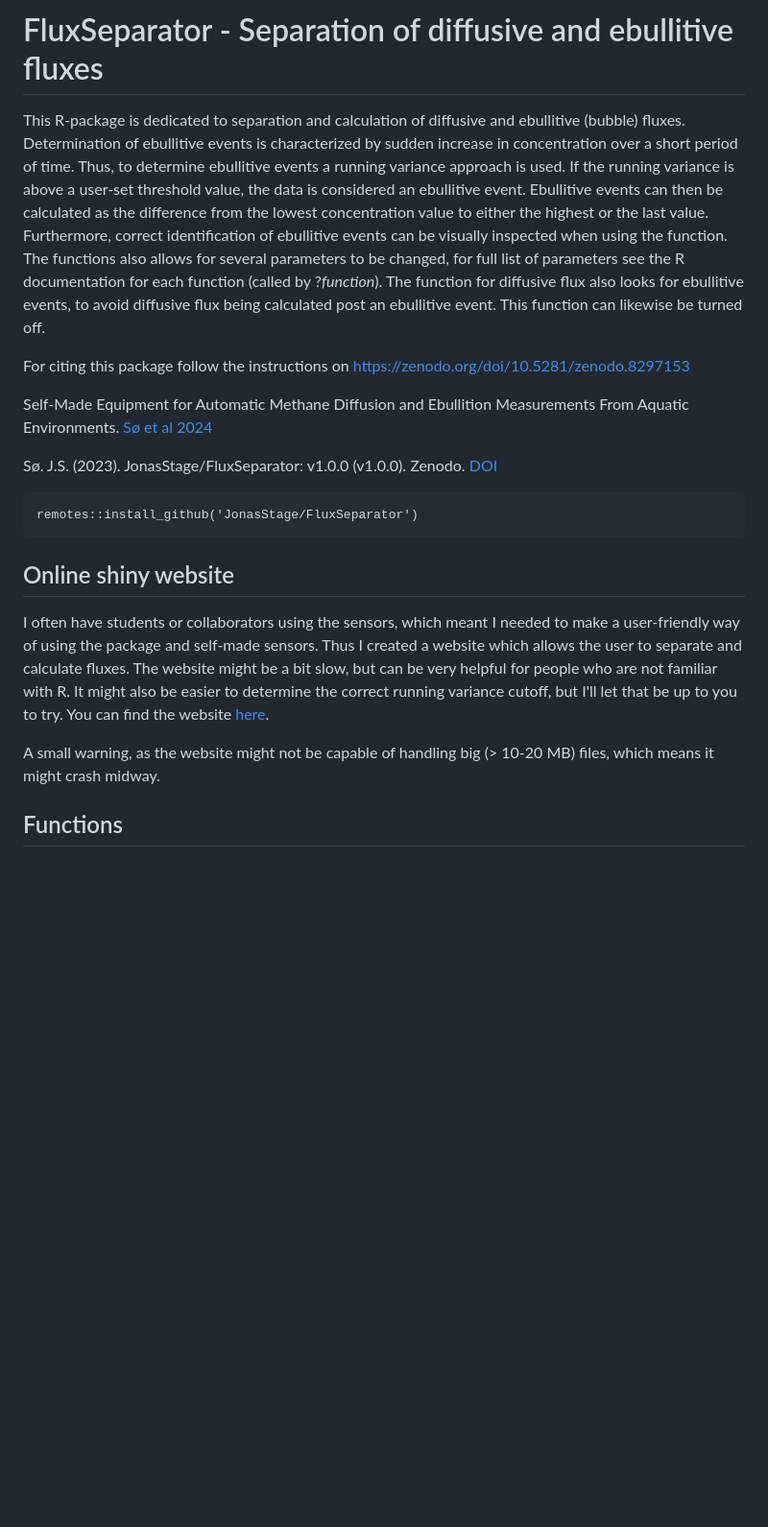
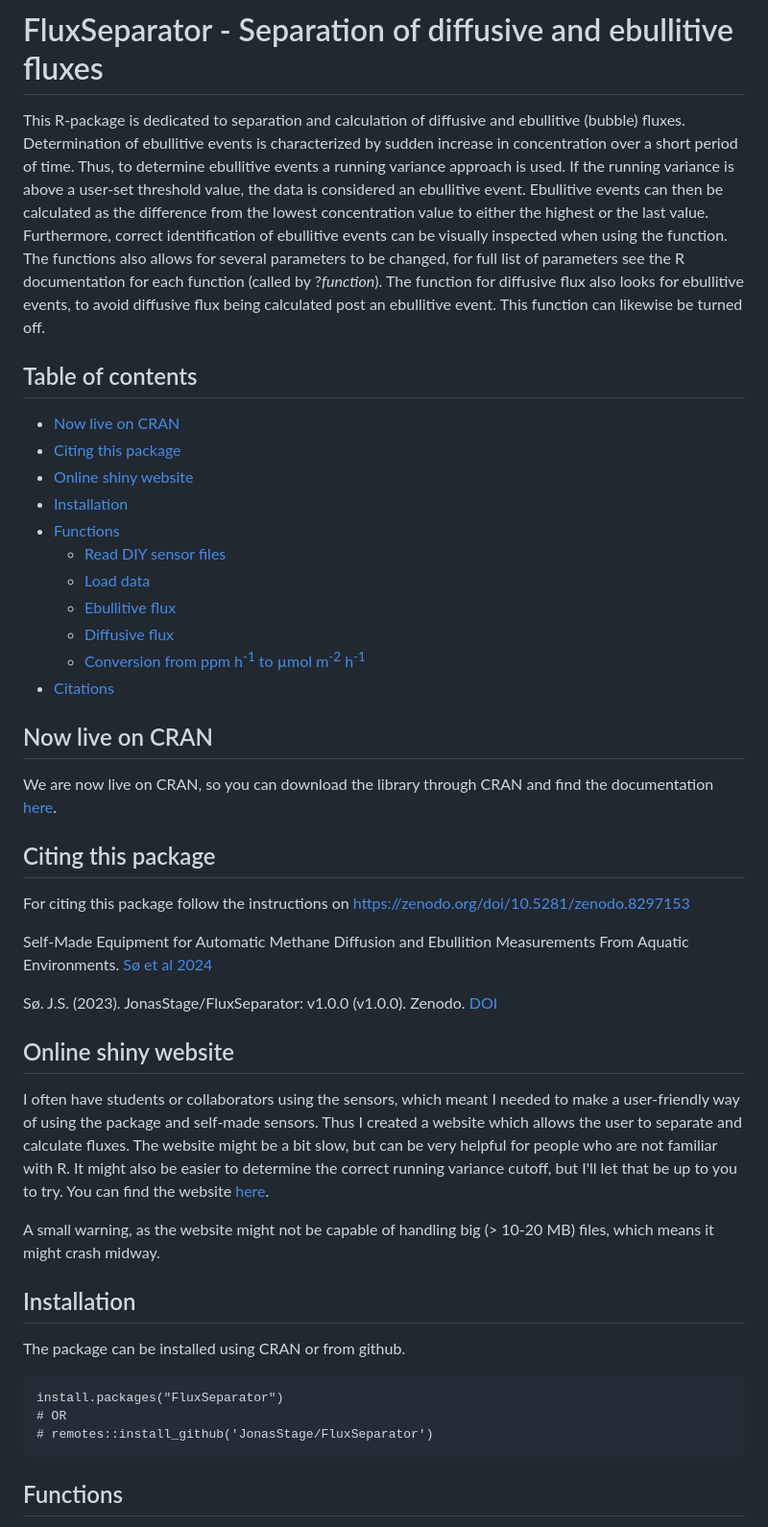
Before and after one commit to JonasStage/FluxSeparator, a Markdown page: README.md, the part around the change. Shown at 96% size. Drawn GitHub-style; blank space fills up the shorter version.

Commit message:
Update README with table of contents and installation info
Added table of contents and installation instructions.

````diff
--- a/README.md
+++ b/README.md
@@ -1,8 +1,26 @@
 # FluxSeparator - Separation of diffusive and ebullitive fluxes
-
-
 This R-package is dedicated to separation and calculation of diffusive and ebullitive (bubble) fluxes.
 Determination of ebullitive events is characterized by sudden increase in concentration over a short period of time. Thus, to determine ebullitive events a running variance approach is used. If the running variance is above a user-set threshold value, the data is considered an ebullitive event. Ebullitive events can then be calculated as the difference from the lowest concentration value to either the highest or the last value. Furthermore, correct identification of ebullitive events can be visually inspected when using the function. The functions also allows for several parameters to be changed, for full list of parameters see the R documentation for each function (called by ?_function_). The function for diffusive flux also looks for ebullitive events, to avoid diffusive flux being calculated post an ebullitive event. This function can likewise be turned off.
+
+## Table of contents
+
+* [Now live on CRAN](#now-live-on-cran)
+* [Citing this package](#citing-this-package)
+* [Online shiny website](#online-shiny-website)
+* [Installation](#installation)
+* [Functions](#functions)
+  * [Read DIY sensor files](#read-diy-sensor-files)
+  * [Load data](#load-data)
+  * [Ebullitive flux](#ebullitive-flux)
+  * [Diffusive flux](#diffusive-flux)
+  * [Conversion from ppm h<sup>-1</sup> to µmol m<sup>-2</sup> h<sup>-1</sup>](#conversion-from-ppm-h-1-to-%C2%B5mol-m-2-h-1)
+* [Citations](#citations)
+
+## Now live on CRAN
+
+We are now live on CRAN, so you can download the library through CRAN and find the documentation [here](https://cran.rstudio.com/web/packages/FluxSeparator/).
+
+## Citing this package
 
 For citing this package follow the instructions on https://zenodo.org/doi/10.5281/zenodo.8297153
 
@@ -11,15 +29,19 @@ Self-Made Equipment for Automatic Methane Diffusion and Ebullition Measurements
 
 Sø. J.S. (2023). JonasStage/FluxSeparator: v1.0.0 (v1.0.0). Zenodo. [DOI](https://doi.org/10.5281/zenodo.8297154)
 
-```
-remotes::install_github('JonasStage/FluxSeparator')
-```
-
 ## Online shiny website
 I often have students or collaborators using the sensors, which meant I needed to make a user-friendly way of using the package and self-made sensors. Thus I created a website which allows the user to separate and calculate fluxes. The website might be a bit slow, but can be very helpful for people who are not familiar with R. It might also be easier to determine the correct running variance cutoff, but I'll let that be up to you to try. You can find the website [here](https://ecoshiny.sdu.dk/Methane_sensor_calculation/).
 
 A small warning, as the website might not be capable of handling big (> 10-20 MB) files, which means it might crash midway.
 
+## Installation
+The package can be installed using CRAN or from github.
+
+```
+install.packages("FluxSeparator")
+# OR
+# remotes::install_github('JonasStage/FluxSeparator')
+```
 ## Functions
 As of now the package consists of four functions and one dataset. A quick walkthrough of the functions is listed here, for more information and examples on usage see the R documentation of each function:
 
````
